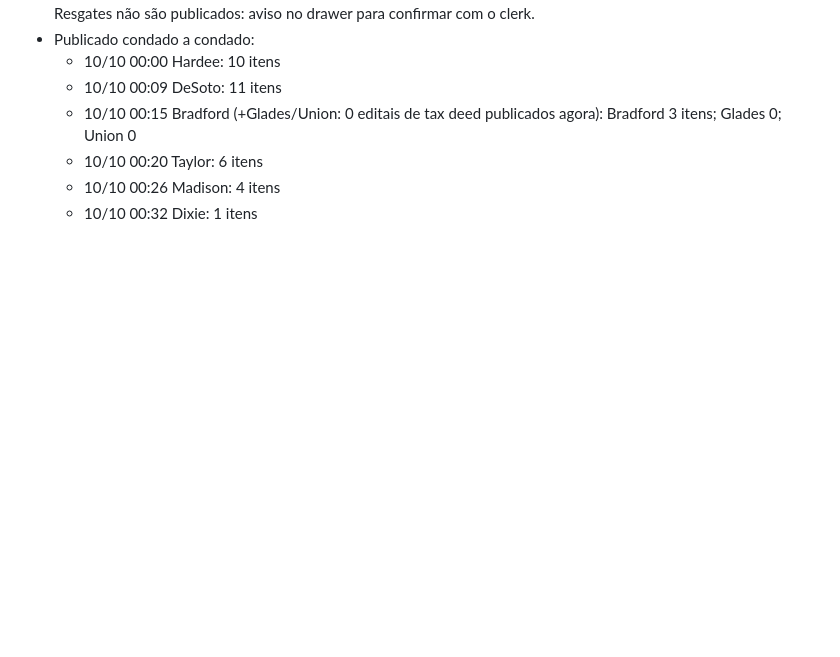
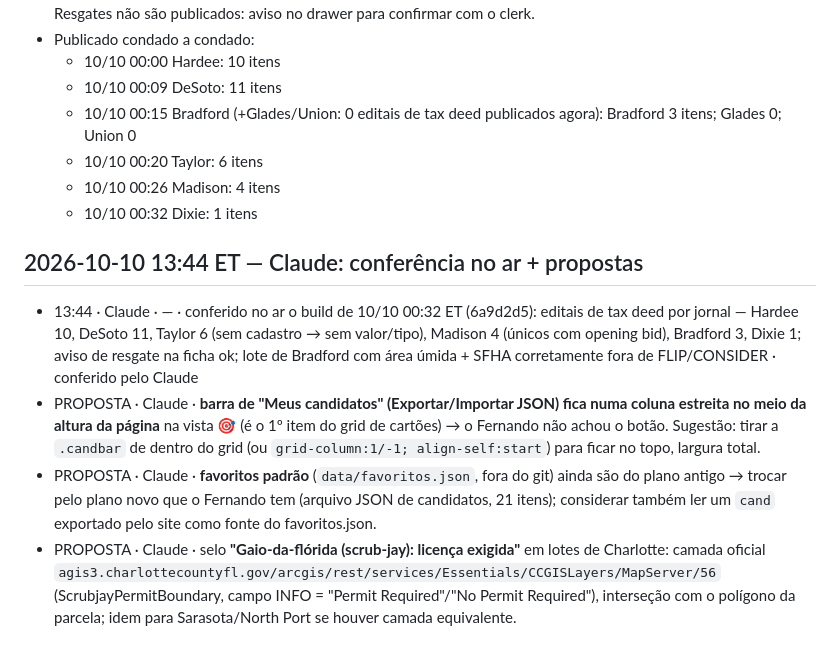
Before and after one commit to Fernandoampf/leiloes-florida, a Markdown page: DIARIO.md, the part around the change. Rendered like a GitHub page; blank space fills up the shorter version.

Commit message:
[Claude] diário: conferência dos editais (6a9d2d5) + propostas (barra de candidatos, favoritos, scrub-jay)

```diff
--- a/DIARIO.md
+++ b/DIARIO.md
@@ -56,3 +56,9 @@ Formato: `dd/mm hh:mm ET · QUEM · commit · o quê · por quê · teste/estado
   - 10/10 00:20 Taylor: 6 itens
   - 10/10 00:26 Madison: 4 itens
   - 10/10 00:32 Dixie: 1 itens
+
+## 2026-10-10 13:44 ET — Claude: conferência no ar + propostas
+- 13:44 · Claude · — · conferido no ar o build de 10/10 00:32 ET (6a9d2d5): editais de tax deed por jornal — Hardee 10, DeSoto 11, Taylor 6 (sem cadastro → sem valor/tipo), Madison 4 (únicos com opening bid), Bradford 3, Dixie 1; aviso de resgate na ficha ok; lote de Bradford com área úmida + SFHA corretamente fora de FLIP/CONSIDER · conferido pelo Claude
+- PROPOSTA · Claude · **barra de "Meus candidatos" (Exportar/Importar JSON) fica numa coluna estreita no meio da altura da página** na vista 🎯 (é o 1º item do grid de cartões) → o Fernando não achou o botão. Sugestão: tirar a `.candbar` de dentro do grid (ou `grid-column:1/-1; align-self:start`) para ficar no topo, largura total.
+- PROPOSTA · Claude · **favoritos padrão** (`data/favoritos.json`, fora do git) ainda são do plano antigo → trocar pelo plano novo que o Fernando tem (arquivo JSON de candidatos, 21 itens); considerar também ler um `cand` exportado pelo site como fonte do favoritos.json.
+- PROPOSTA · Claude · selo **"Gaio-da-flórida (scrub-jay): licença exigida"** em lotes de Charlotte: camada oficial `agis3.charlottecountyfl.gov/arcgis/rest/services/Essentials/CCGISLayers/MapServer/56` (ScrubjayPermitBoundary, campo INFO = "Permit Required"/"No Permit Required"), interseção com o polígono da parcela; idem para Sarasota/North Port se houver camada equivalente.
```
